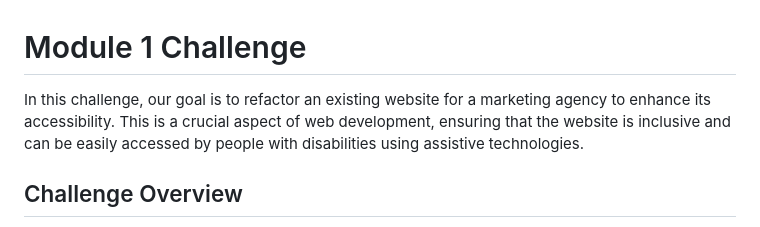
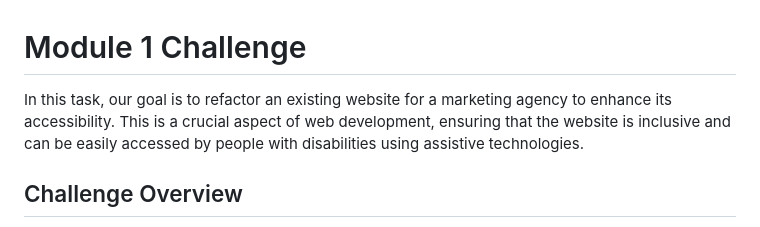
Before and after one commit to dodomiyake/module-1-challenge, a Markdown page: README.md, the part around the change. GitHub-like rendering.

```diff
--- a/README.md
+++ b/README.md
@@ -1,6 +1,6 @@
 # Module 1 Challenge
 
-In this challenge, our goal is to refactor an existing website for a marketing agency to enhance its accessibility.
+In this task, our goal is to refactor an existing website for a marketing agency to enhance its accessibility.
 This is a crucial aspect of web development, ensuring that the website is inclusive and can be easily accessed by
 people with disabilities using assistive technologies.
 
```
